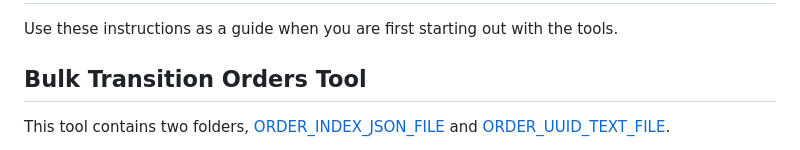
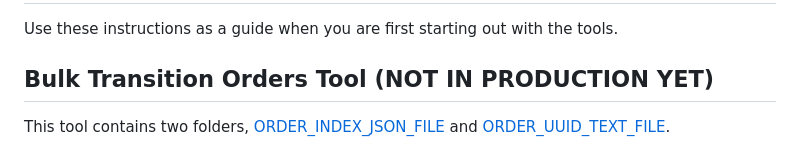
Before and after one commit to nick-renard/VN-QOL-Tools-Misc-VS, a Markdown page: README.md, the part around the change. Rendered like a GitHub page.

Commit message:
Updated readme again
The Bulk Transition Orders States endpoint is not in production yet.

```diff
--- a/README.md
+++ b/README.md
@@ -1,7 +1,7 @@
 # Instructions
 Use these instructions as a guide when you are first starting out with the tools.
 
-## Bulk Transition Orders Tool
+## Bulk Transition Orders Tool (**NOT IN PRODUCTION YET**)
 This tool contains two folders, [ORDER_INDEX_JSON_FILE](https://github.com/nick-renard/VN-QOL-Tools-Misc-VS/tree/main/ORDER_INDEX_BULK_TRANSITION/ORDER_INDEX_JSON_FILE) and [ORDER_UUID_TEXT_FILE](https://github.com/nick-renard/VN-QOL-Tools-Misc-VS/tree/main/ORDER_INDEX_BULK_TRANSITION/ORDER_UUID_TEXT_FILE).
 
 The ORDER_INDEX_JSON_FILE folder is used when you are dropping the Orders Index (from PostMan or Orders App) response into the input file. When you run the program, it will parse the JSON into the proper request format. It will also ask you what order state you want the orders to be placed in. The order state is case-sensitive so be cautious.
```
